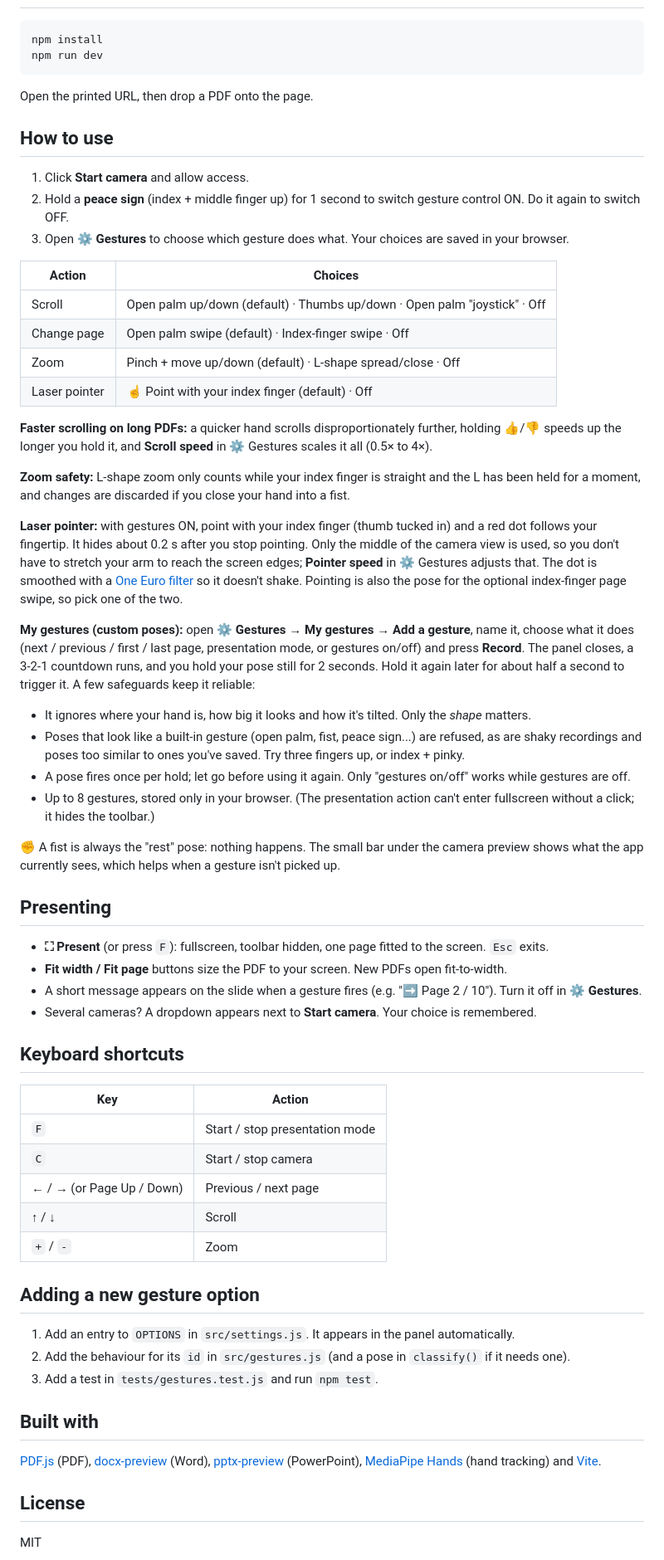
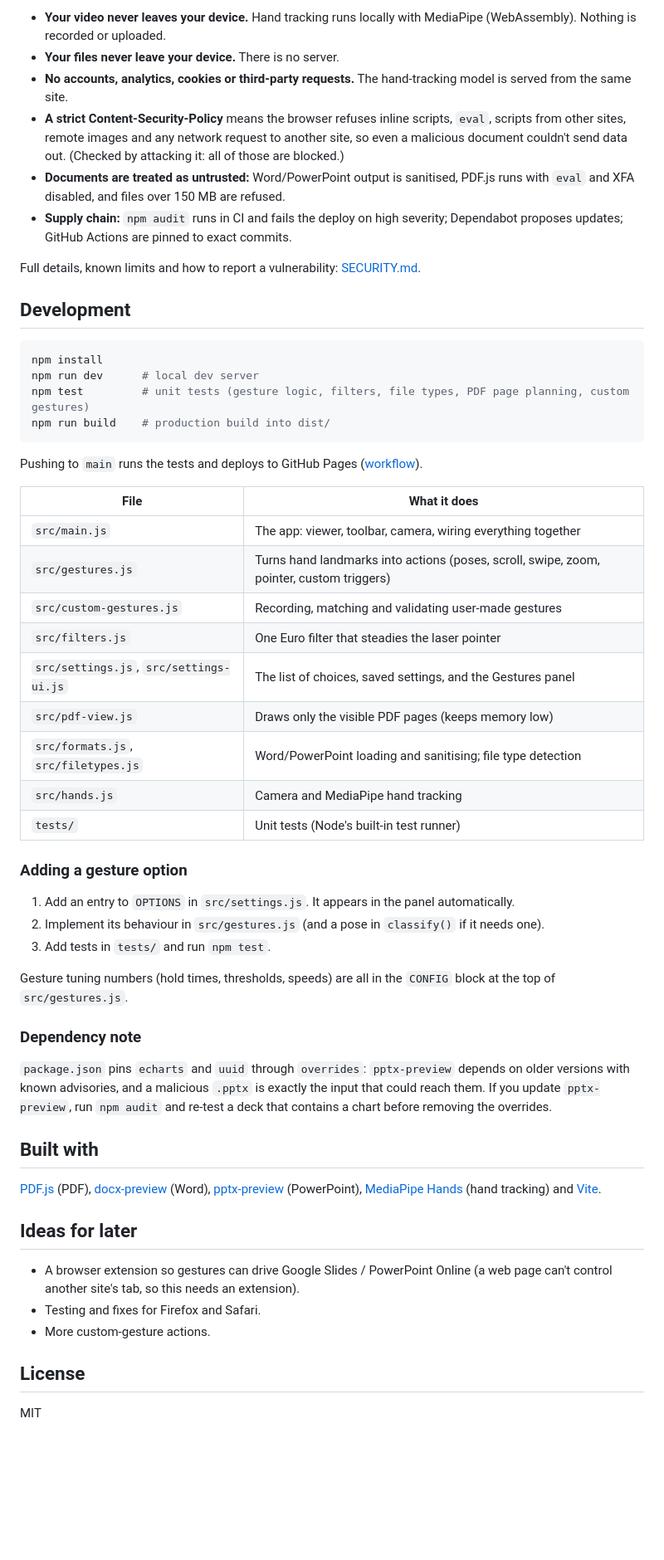
Before and after one commit to An-Average-Student/handsfree-pdf, a Markdown page: README.md, the part around one of its changes. Shown at 83% size. Rendered like a GitHub page; blank space fills up the shorter version.

````diff
--- a/README.md
+++ b/README.md
@@ -31,66 +105,58 @@ then scrolls a screenful.
+- **Your video never leaves your device.** Hand tracking runs locally with MediaPipe (WebAssembly). Nothing is recorded or uploaded.
+- **Your files never leave your device.** There is no server.
+- **No accounts, analytics, cookies or third-party requests.** The hand-tracking model is served from the same site.
+- **A strict Content-Security-Policy** means the browser refuses inline scripts, `eval`, scripts from other sites, remote images and any network request to another site, so even a malicious document couldn't send data out. (Checked by attacking it: all of those are blocked.)
+- **Documents are treated as untrusted:** Word/PowerPoint output is sanitised, PDF.js runs with `eval` and XFA disabled, and files over 150 MB are refused.
+- **Supply chain:** `npm audit` runs in CI and fails the deploy on high severity; Dependabot proposes updates; GitHub Actions are pinned to exact commits.
+
+Full details, known limits and how to report a vulnerability: [SECURITY.md](SECURITY.md).
+
+## Development
 
 ```bash
 npm install
-npm run dev
+npm run dev      # local dev server
+npm test         # unit tests (gesture logic, filters, file types, PDF page planning, custom gestures)
+npm run build    # production build into dist/
 ```
 
-Open the printed URL, then drop a PDF onto the page.
+Pushing to `main` runs the tests and deploys to GitHub Pages ([workflow](.github/workflows/deploy.yml)).
 
-## How to use
+| File | What it does |
+|---|---|
+| `src/main.js` | The app: viewer, toolbar, camera, wiring everything together |
+| `src/gestures.js` | Turns hand landmarks into actions (poses, scroll, swipe, zoom, pointer, custom triggers) |
+| `src/custom-gestures.js` | Recording, matching and validating user-made gestures |
+| `src/filters.js` | One Euro filter that steadies the laser pointer |
+| `src/settings.js`, `src/settings-ui.js` | The list of choices, saved settings, and the Gestures panel |
+| `src/pdf-view.js` | Draws only the visible PDF pages (keeps memory low) |
+| `src/formats.js`, `src/filetypes.js` | Word/PowerPoint loading and sanitising; file type detection |
+| `src/hands.js` | Camera and MediaPipe hand tracking |
+| `tests/` | Unit tests (Node's built-in test runner) |
 
-1. Click **Start camera** and allow access.
-2. Hold a **peace sign** (index + middle finger up) for 1 second to switch gesture control ON. Do it again to switch OFF.
-3. Open **⚙ Gestures** to choose which gesture does what. Your choices are saved in your browser.
-
-| Action | Choices |
-|---|---|
-| Scroll | Open palm up/down (default) · Thumbs up/down · Open palm "joystick" · Off |
-| Change page | Open palm swipe (default) · Index-finger swipe · Off |
-| Zoom | Pinch + move up/down (default) · L-shape spread/close · Off |
-| Laser pointer | ☝️ Point with your index finger (default) · Off |
-
-**Faster scrolling on long PDFs:** a quicker hand scrolls disproportionately further, holding 👍/👎 speeds up the longer you hold it, and **Scroll speed** in ⚙ Gestures scales it all (0.5× to 4×).
-
-**Zoom safety:** L-shape zoom only counts while your index finger is straight and the L has been held for a moment, and changes are discarded if you close your hand into a fist.
-
-**Laser pointer:** with gestures ON, point with your index finger (thumb tucked in) and a red dot follows your fingertip. It hides about 0.2 s after you stop pointing. Only the middle of the camera view is used, so you don't have to stretch your arm to reach the screen edges; **Pointer speed** in ⚙ Gestures adjusts that. The dot is smoothed with a [One Euro filter](https://gery.casiez.net/1euro/) so it doesn't shake. Pointing is also the pose for the optional index-finger page swipe, so pick one of the two.
-
-**My gestures (custom poses):** open **⚙ Gestures → My gestures → Add a gesture**, name it, choose what it does (next / previous / first / last page, presentation mode, or gestures on/off) and press **Record**. The panel closes, a 3-2-1 countdown runs, and you hold your pose still for 2 seconds. Hold it again later for about half a second to trigger it. A few safeguards keep it reliable:
-- It ignores where your hand is, how big it looks and how it's tilted. Only the *shape* matters.
-- Poses that look like a built-in gesture (open palm, fist, peace sign...) are refused, as are shaky recordings and poses too similar to ones you've saved. Try three fingers up, or index + pinky.
-- A pose fires once per hold; let go before using it again. Only "gestures on/off" works while gestures are off.
-- Up to 8 gestures, stored only in your browser. (The presentation action can't enter fullscreen without a click; it hides the toolbar.)
-
-✊ A fist is always the "rest" pose: nothing happens. The small bar under the camera
-preview shows what the app currently sees, which helps when a gesture isn't picked up.
-
-## Presenting
-
-- **⛶ Present** (or press `F`): fullscreen, toolbar hidden, one page fitted to the screen. `Esc` exits.
-- **Fit width / Fit page** buttons size the PDF to your screen. New PDFs open fit-to-width.
-- A short message appears on the slide when a gesture fires (e.g. "➡ Page 2 / 10"). Turn it off in **⚙ Gestures**.
-- Several cameras? A dropdown appears next to **Start camera**. Your choice is remembered.
-
-## Keyboard shortcuts
-
-| Key | Action |
-|---|---|
-| `F` | Start / stop presentation mode |
-| `C` | Start / stop camera |
-| ← / → (or Page Up / Down) | Previous / next page |
-| ↑ / ↓ | Scroll |
-| `+` / `-` | Zoom |
-
-## Adding a new gesture option
+### Adding a gesture option
 
 1. Add an entry to `OPTIONS` in `src/settings.js`. It appears in the panel automatically.
-2. Add the behaviour for its `id` in `src/gestures.js` (and a pose in `classify()` if it needs one).
-3. Add a test in `tests/gestures.test.js` and run `npm test`.
+2. Implement its behaviour in `src/gestures.js` (and a pose in `classify()` if it needs one).
+3. Add tests in `tests/` and run `npm test`.
+
+Gesture tuning numbers (hold times, thresholds, speeds) are all in the `CONFIG` block at the top of `src/gestures.js`.
+
+### Dependency note
+
+`package.json` pins `echarts` and `uuid` through `overrides`: `pptx-preview` depends on older versions with known advisories, and a malicious `.pptx` is exactly the input that could reach them.
+If you update `pptx-preview`, run `npm audit` and re-test a deck that contains a chart before removing the overrides.
 
 ## Built with
 
 [PDF.js](https://github.com/mozilla/pdf.js) (PDF), [docx-preview](https://github.com/VolodymyrBaydalka/docxjs) (Word), [pptx-preview](https://www.npmjs.com/package/pptx-preview) (PowerPoint), [MediaPipe Hands](https://github.com/google-ai-edge/mediapipe) (hand tracking) and [Vite](https://vitejs.dev).
 
+## Ideas for later
+
+- A browser extension so gestures can drive Google Slides / PowerPoint Online (a web page can't control another site's tab, so this needs an extension).
+- Testing and fixes for Firefox and Safari.
+- More custom-gesture actions.
+
 ## License
 
 MIT
````
Also changed, not shown: other parts of README.md (+91 -23 lines), docs/screenshot-app.png (added), docs/screenshot-gestures.png (added), docs/screenshot-welcome.png (added).
